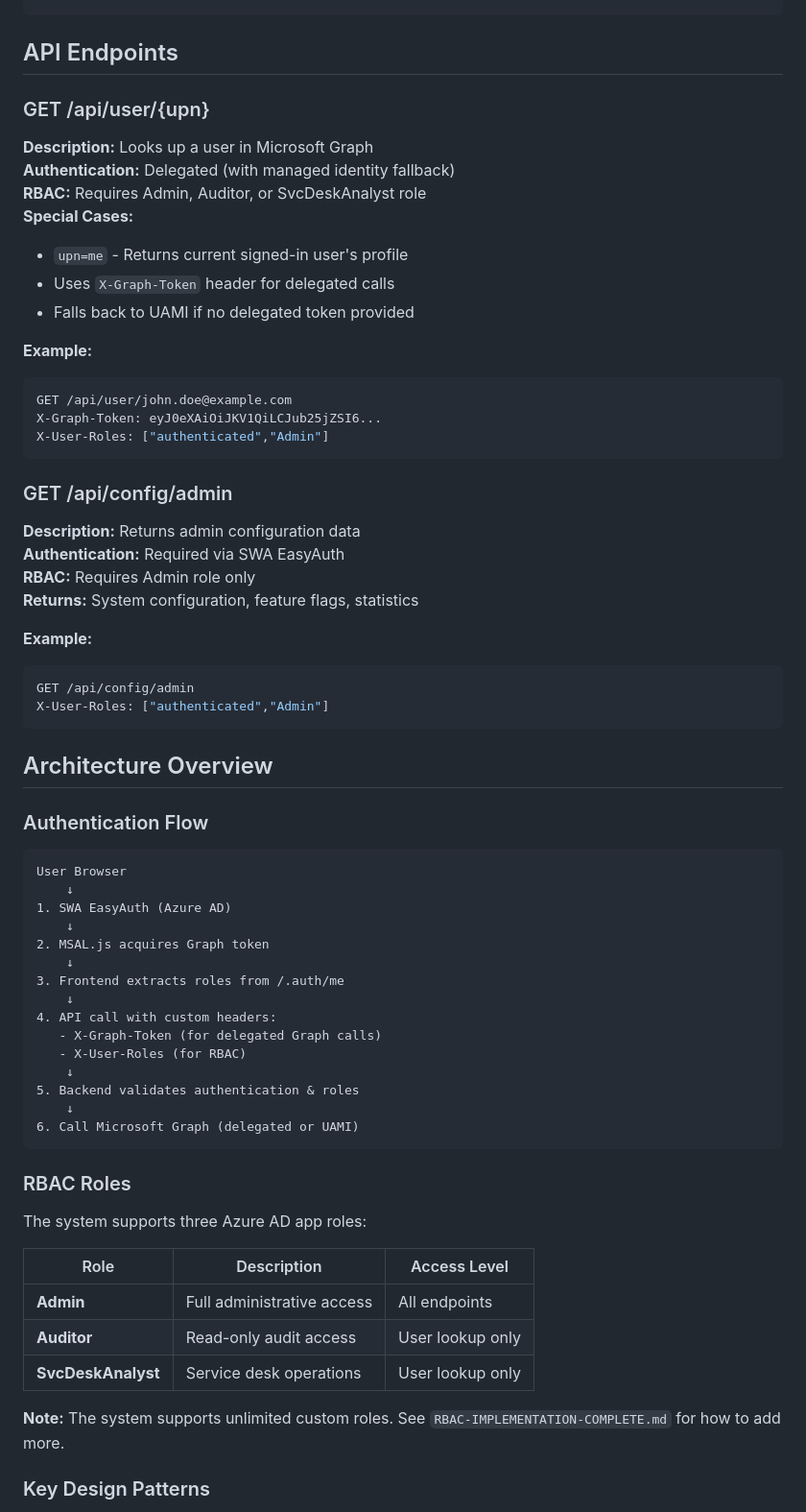
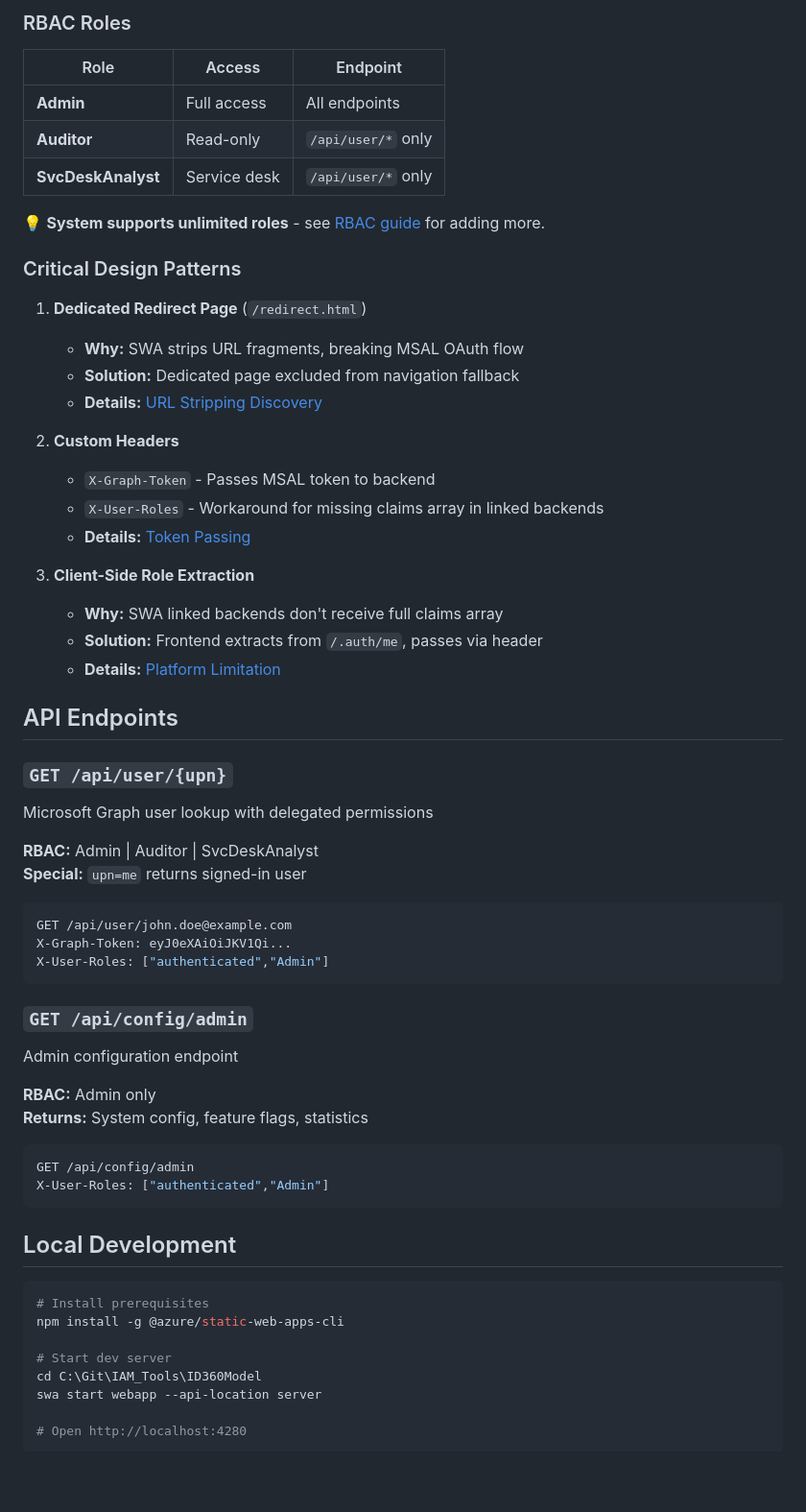
Before and after one commit to Rainier-MSFT/ID360Model, a Markdown page: README.md, the part around the change printed below. Shown: that part at 96% size. GitHub-like rendering; blank space fills up the shorter version.

````diff
--- a/README.md
+++ b/README.md
@@ -52,66 +68,64 @@ ID360Model/
+### RBAC Roles
+| Role | Access | Endpoint |
+|------|--------|----------|
+| **Admin** | Full access | All endpoints |
+| **Auditor** | Read-only | `/api/user/*` only |
+| **SvcDeskAnalyst** | Service desk | `/api/user/*` only |
+
+💡 **System supports unlimited roles** - see [RBAC guide](RBAC-IMPLEMENTATION-COMPLETE.md#appendix-b-adding-new-roles) for adding more.
+
+### Critical Design Patterns
+
+1. **Dedicated Redirect Page** (`/redirect.html`)
+   - **Why:** SWA strips URL fragments, breaking MSAL OAuth flow
+   - **Solution:** Dedicated page excluded from navigation fallback
+   - **Details:** [URL Stripping Discovery](DOCUMENTATION-DELEGATED-AUTH-SOLUTION.md#phase-5-url-stripping-discovery)
+
+2. **Custom Headers**
+   - `X-Graph-Token` - Passes MSAL token to backend
+   - `X-User-Roles` - Workaround for missing claims array in linked backends
+   - **Details:** [Token Passing](DOCUMENTATION-DELEGATED-AUTH-SOLUTION.md#6-token-passing-strategy)
+
+3. **Client-Side Role Extraction**
+   - **Why:** SWA linked backends don't receive full claims array
+   - **Solution:** Frontend extracts from `/.auth/me`, passes via header
+   - **Details:** [Platform Limitation](RBAC-IMPLEMENTATION-COMPLETE.md#the-platform-limitation)
+
 ## API Endpoints
 
-### GET /api/user/{upn}
-**Description:** Looks up a user in Microsoft Graph
-**Authentication:** Delegated (with managed identity fallback)
-**RBAC:** Requires Admin, Auditor, or SvcDeskAnalyst role
-**Special Cases:**
-- `upn=me` - Returns current signed-in user's profile
-- Uses `X-Graph-Token` header for delegated calls
-- Falls back to UAMI if no delegated token provided
+### `GET /api/user/{upn}`
+Microsoft Graph user lookup with delegated permissions
 
-**Example:**
+**RBAC:** Admin | Auditor | SvcDeskAnalyst
+**Special:** `upn=me` returns signed-in user
+
 ```bash
 GET /api/user/john.doe@example.com
-X-Graph-Token: eyJ0eXAiOiJKV1QiLCJub25jZSI6...
+X-Graph-Token: eyJ0eXAiOiJKV1Qi...
 X-User-Roles: ["authenticated","Admin"]
 ```
 
-### GET /api/config/admin
-**Description:** Returns admin configuration data
-**Authentication:** Required via SWA EasyAuth
-**RBAC:** Requires Admin role only
-**Returns:** System configuration, feature flags, statistics
+### `GET /api/config/admin`
+Admin configuration endpoint
 
-**Example:**
+**RBAC:** Admin only
+**Returns:** System config, feature flags, statistics
+
 ```bash
 GET /api/config/admin
 X-User-Roles: ["authenticated","Admin"]
 ```
 
-## Architecture Overview
+## Local Development
 
-### Authentication Flow
+```bash
+# Install prerequisites
+npm install -g @azure/static-web-apps-cli
 
-```
-User Browser
-    ↓
-1. SWA EasyAuth (Azure AD)
-    ↓
-2. MSAL.js acquires Graph token
-    ↓
-3. Frontend extracts roles from /.auth/me
-    ↓
-4. API call with custom headers:
-   - X-Graph-Token (for delegated Graph calls)
-   - X-User-Roles (for RBAC)
-    ↓
-5. Backend validates authentication & roles
-    ↓
-6. Call Microsoft Graph (delegated or UAMI)
+# Start dev server
+cd C:\Git\IAM_Tools\ID360Model
+swa start webapp --api-location server
+
+# Open http://localhost:4280
 ```
 
-### RBAC Roles
-
-The system supports three Azure AD app roles:
-
-| Role | Description | Access Level |
-|------|-------------|--------------|
-| **Admin** | Full administrative access | All endpoints |
-| **Auditor** | Read-only audit access | User lookup only |
-| **SvcDeskAnalyst** | Service desk operations | User lookup only |
-
-**Note:** The system supports unlimited custom roles. See `RBAC-IMPLEMENTATION-COMPLETE.md` for how to add more.
-
-### Key Design Patterns
-
````
Also changed, not shown: other parts of README.md (+140 -226 lines).
